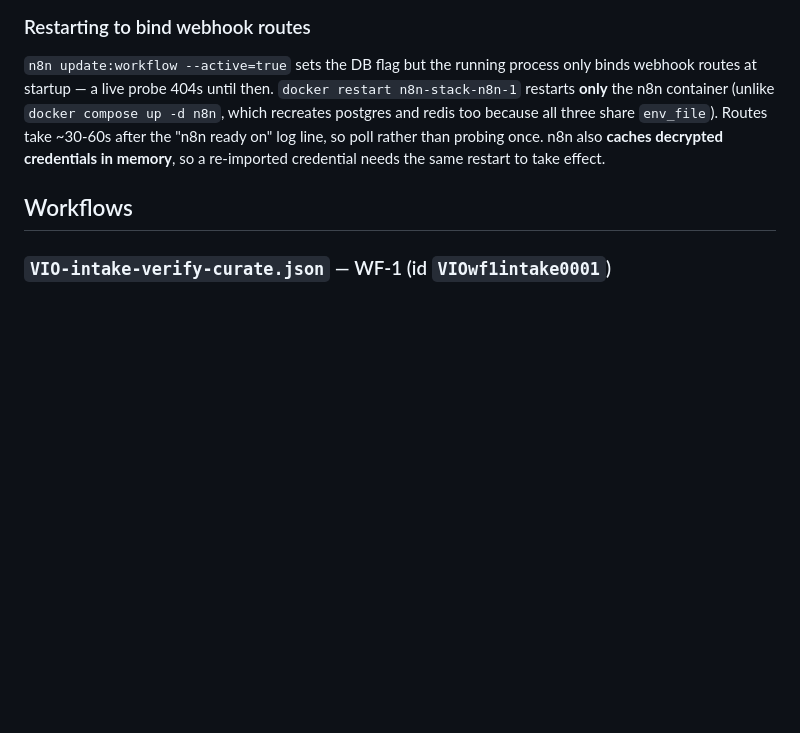
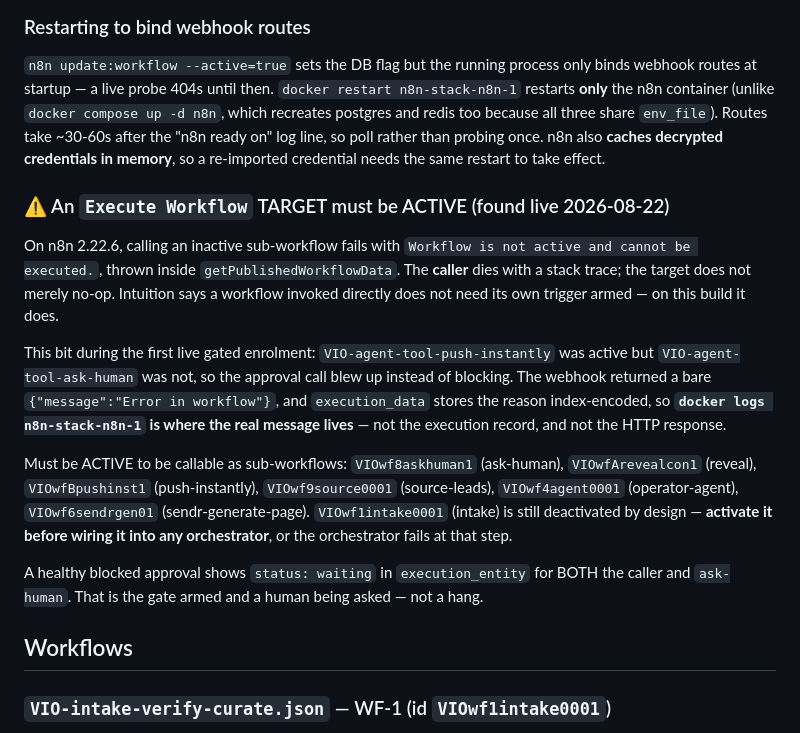
Before and after one commit to github-pratik/Marketing_Automation, a Markdown page: n8n-workflows/README.md, the part around the change. Rendered like a GitHub page; blank space fills up the shorter version.

Commit message:
Record the Execute-Workflow-must-be-active gotcha in the README
The previous commit carried the fix but missed the doc: the anchor I patched
against did not exist. Placed under Workflows, with the detail that the real
error message is only in docker logs — execution_data stores it index-encoded
and the HTTP response is a bare Error in workflow.

```diff
--- a/n8n-workflows/README.md
+++ b/n8n-workflows/README.md
@@ -121,6 +121,28 @@ the n8n container (unlike `docker compose up -d n8n`, which recreates postgres a
 all three share `env_file`). Routes take ~30-60s after the "n8n ready on" log line, so poll rather
 than probing once. n8n also **caches decrypted credentials in memory**, so a re-imported credential
 needs the same restart to take effect.
+
+### ⚠️ An `Execute Workflow` TARGET must be ACTIVE (found live 2026-08-22)
+
+On n8n 2.22.6, calling an inactive sub-workflow fails with `Workflow is not active and cannot be
+executed.`, thrown inside `getPublishedWorkflowData`. The **caller** dies with a stack trace; the
+target does not merely no-op. Intuition says a workflow invoked directly does not need its own
+trigger armed — on this build it does.
+
+This bit during the first live gated enrolment: `VIO-agent-tool-push-instantly` was active but
+`VIO-agent-tool-ask-human` was not, so the approval call blew up instead of blocking. The webhook
+returned a bare `{"message":"Error in workflow"}`, and `execution_data` stores the reason
+index-encoded, so **`docker logs n8n-stack-n8n-1` is where the real message lives** — not the
+execution record, and not the HTTP response.
+
+Must be ACTIVE to be callable as sub-workflows: `VIOwf8askhuman1` (ask-human),
+`VIOwfArevealcon1` (reveal), `VIOwfBpushinst1` (push-instantly), `VIOwf9source0001`
+(source-leads), `VIOwf4agent0001` (operator-agent), `VIOwf6sendrgen01` (sendr-generate-page).
+`VIOwf1intake0001` (intake) is still deactivated by design — **activate it before wiring it into
+any orchestrator**, or the orchestrator fails at that step.
+
+A healthy blocked approval shows `status: waiting` in `execution_entity` for BOTH the caller and
+`ask-human`. That is the gate armed and a human being asked — not a hang.
 
 ## Workflows
 
```
